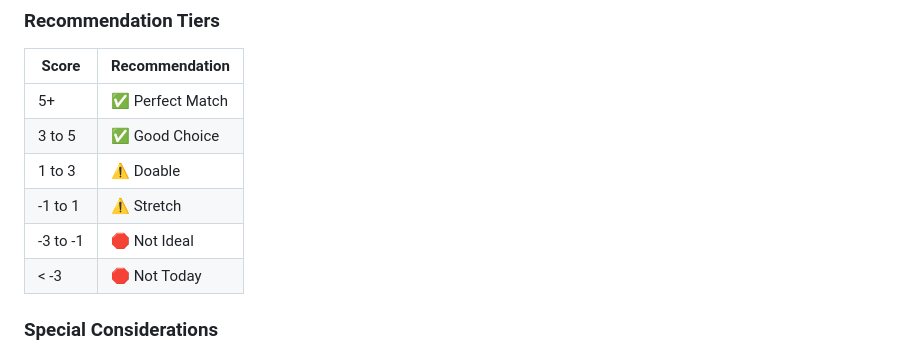
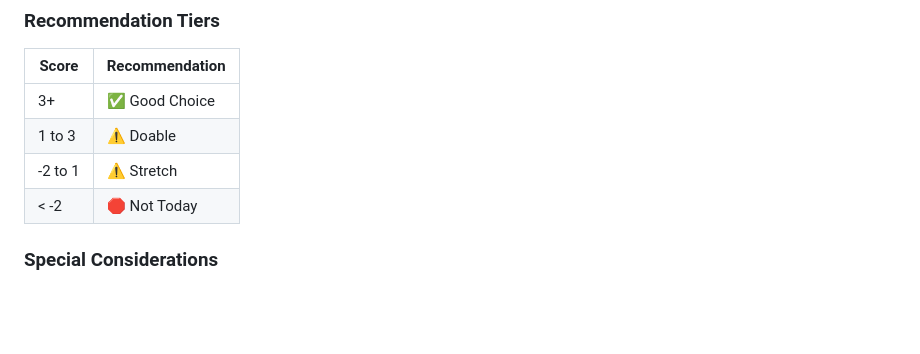
Before and after one commit to norat18/ski-tour-app, a Markdown page: README.md, the part around the change. GitHub-like rendering; blank space fills up the shorter version.

Commit message:
Update recommendation tiers in README.md

```diff
--- a/README.md
+++ b/README.md
@@ -96,12 +96,10 @@ The algorithm calculates a match score based on your profile and tour characteri
 ### Recommendation Tiers
 | Score | Recommendation |
 |-------|----------------|
-| 5+ | ✅ Perfect Match |
-| 3 to 5 | ✅ Good Choice |
+| 3+ | ✅ Good Choice |
 | 1 to 3 | ⚠️ Doable |
-| -1 to 1 | ⚠️ Stretch |
-| -3 to -1 | 🛑 Not Ideal |
-| < -3 | 🛑 Not Today |
+| -2 to 1 | ⚠️ Stretch |
+| < -2 | 🛑 Not Today |
 
 ### Special Considerations
 - **Glacier terrain:** Requires skill ≥ 6, warns about crevasse rescue
```
